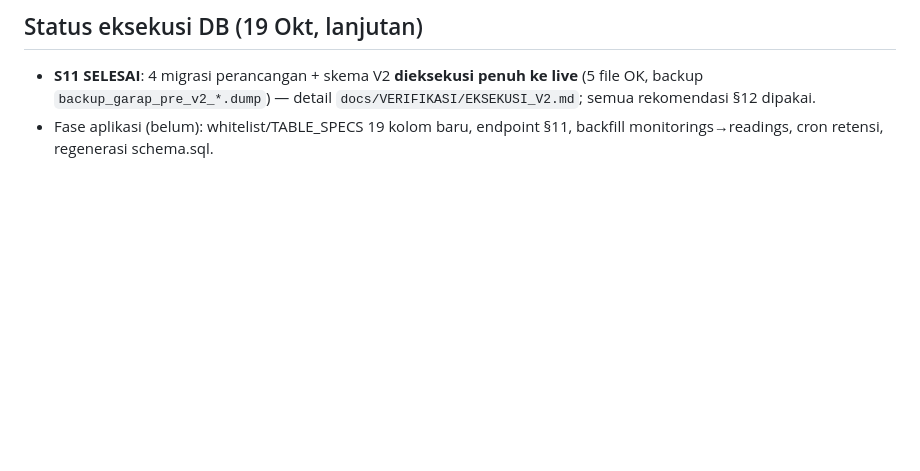
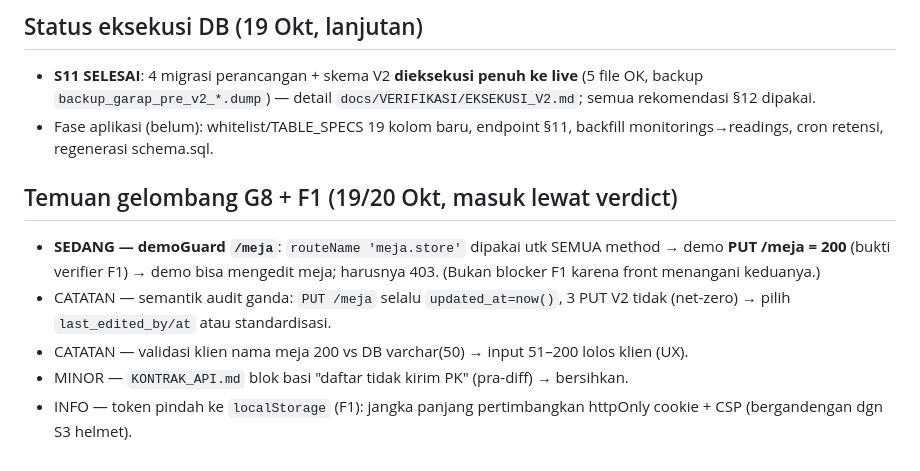
Before and after one commit to EoxikBlaze/greenhouse_arutmin_frontend, a Markdown page: docs/BACKLOG_GARAP.md, the part around the change. Drawn GitHub-style; blank space fills up the shorter version.

Commit message:
docs(backlog): temuan G8+F1 — demoGuard /meja utk PUT, semantik audit ganda, batas klien 200 vs 50, blok PK basi, rekomendasi httpOnly cookie

```diff
--- a/docs/BACKLOG_GARAP.md
+++ b/docs/BACKLOG_GARAP.md
@@ -57,3 +57,10 @@
 ## Status eksekusi DB (19 Okt, lanjutan)
 - **S11 SELESAI**: 4 migrasi perancangan + skema V2 **dieksekusi penuh ke live** (5 file OK, backup `backup_garap_pre_v2_*.dump`) — detail `docs/VERIFIKASI/EKSEKUSI_V2.md`; semua rekomendasi §12 dipakai.
 - Fase aplikasi (belum): whitelist/TABLE_SPECS 19 kolom baru, endpoint §11, backfill monitorings→readings, cron retensi, regenerasi schema.sql.
+
+## Temuan gelombang G8 + F1 (19/20 Okt, masuk lewat verdict)
+- **SEDANG — demoGuard `/meja`**: `routeName 'meja.store'` dipakai utk SEMUA method → demo **PUT /meja = 200** (bukti verifier F1) → demo bisa mengedit meja; harusnya 403. (Bukan blocker F1 karena front menangani keduanya.)
+- CATATAN — semantik audit ganda: `PUT /meja` selalu `updated_at=now()`, 3 PUT V2 tidak (net-zero) → pilih `last_edited_by/at` atau standardisasi.
+- CATATAN — validasi klien nama meja 200 vs DB varchar(50) → input 51–200 lolos klien (UX).
+- MINOR — `KONTRAK_API.md` blok basi "daftar tidak kirim PK" (pra-diff) → bersihkan.
+- INFO — token pindah ke `localStorage` (F1): jangka panjang pertimbangkan httpOnly cookie + CSP (bergandengan dgn S3 helmet).
```
